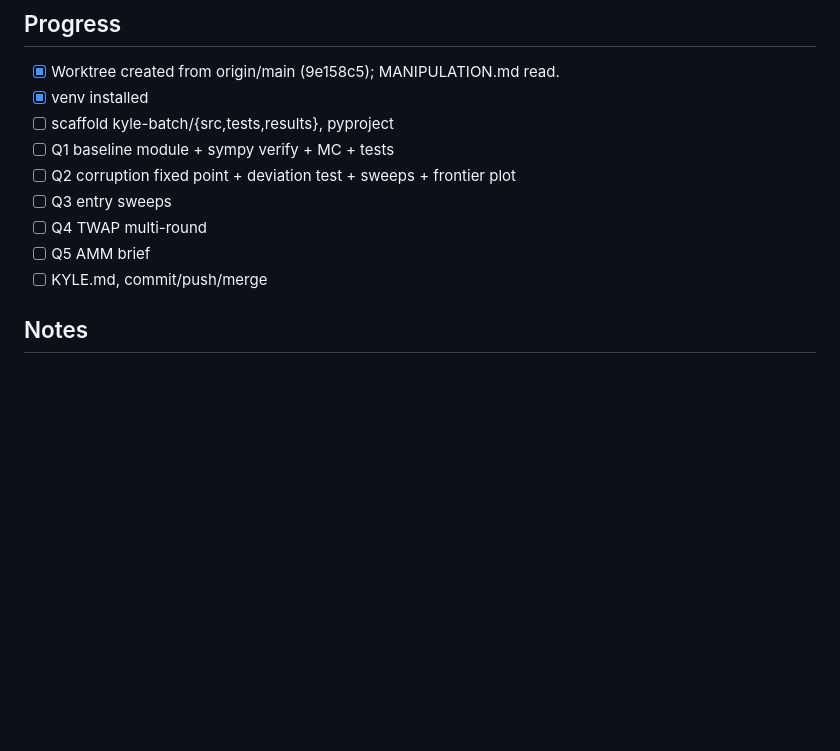
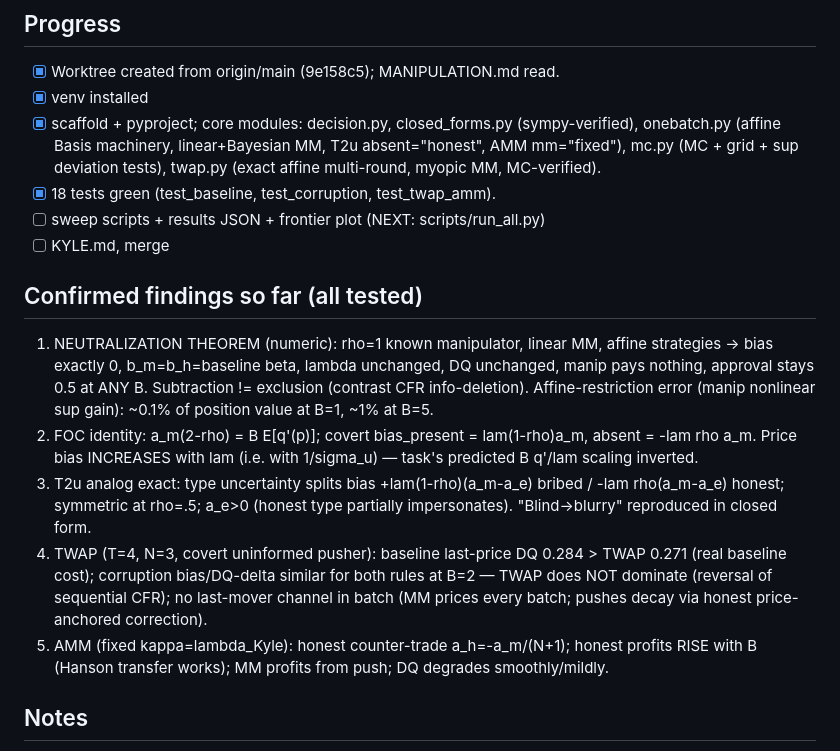
Before and after one commit to futarchy-fi/simulations, a Markdown page: STATE.md, the part around the change. Rendered like a GitHub page; blank space fills up the shorter version.

Commit message:
kyle-batch: STATE update

```diff
--- a/STATE.md
+++ b/STATE.md
@@ -38,13 +38,27 @@ Tier2 = MC deviation test incl. manipulator's nonlinear pointwise best response
 ## Progress
 - [x] Worktree created from origin/main (9e158c5); MANIPULATION.md read.
 - [x] venv installed
-- [ ] scaffold kyle-batch/{src,tests,results}, pyproject
-- [ ] Q1 baseline module + sympy verify + MC + tests
-- [ ] Q2 corruption fixed point + deviation test + sweeps + frontier plot
-- [ ] Q3 entry sweeps
-- [ ] Q4 TWAP multi-round
-- [ ] Q5 AMM brief
-- [ ] KYLE.md, commit/push/merge
+- [x] scaffold + pyproject; core modules: decision.py, closed_forms.py (sympy-verified),
+      onebatch.py (affine Basis machinery, linear+Bayesian MM, T2u absent="honest", AMM mm="fixed"),
+      mc.py (MC + grid + sup deviation tests), twap.py (exact affine multi-round, myopic MM, MC-verified).
+- [x] 18 tests green (test_baseline, test_corruption, test_twap_amm).
+- [ ] sweep scripts + results JSON + frontier plot (NEXT: scripts/run_all.py)
+- [ ] KYLE.md, merge
+
+## Confirmed findings so far (all tested)
+1. NEUTRALIZATION THEOREM (numeric): rho=1 known manipulator, linear MM, affine strategies ->
+   bias exactly 0, b_m=b_h=baseline beta, lambda unchanged, DQ unchanged, manip pays nothing,
+   approval stays 0.5 at ANY B. Subtraction != exclusion (contrast CFR info-deletion).
+   Affine-restriction error (manip nonlinear sup gain): ~0.1% of position value at B=1, ~1% at B=5.
+2. FOC identity: a_m(2-rho) = B E[q'(p)]; covert bias_present = lam(1-rho)a_m, absent = -lam rho a_m.
+   Price bias INCREASES with lam (i.e. with 1/sigma_u) — task's predicted B q'/lam scaling inverted.
+3. T2u analog exact: type uncertainty splits bias +lam(1-rho)(a_m-a_e) bribed / -lam rho(a_m-a_e) honest;
+   symmetric at rho=.5; a_e>0 (honest type partially impersonates). "Blind->blurry" reproduced in closed form.
+4. TWAP (T=4, N=3, covert uninformed pusher): baseline last-price DQ 0.284 > TWAP 0.271 (real baseline cost);
+   corruption bias/DQ-delta similar for both rules at B=2 — TWAP does NOT dominate (reversal of sequential CFR);
+   no last-mover channel in batch (MM prices every batch; pushes decay via honest price-anchored correction).
+5. AMM (fixed kappa=lambda_Kyle): honest counter-trade a_h=-a_m/(N+1); honest profits RISE with B
+   (Hanson transfer works); MM profits from push; DQ degrades smoothly/mildly.
 
 ## Notes
 - Long runs: detached via `run_in_background`, poll (never park).
```
